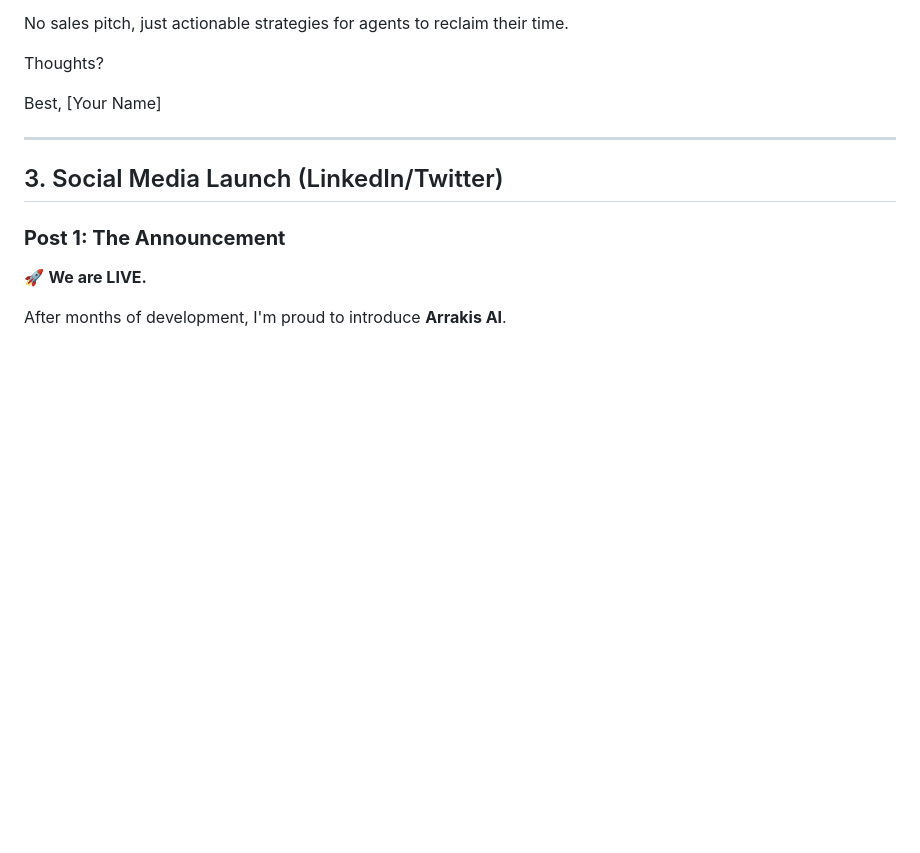
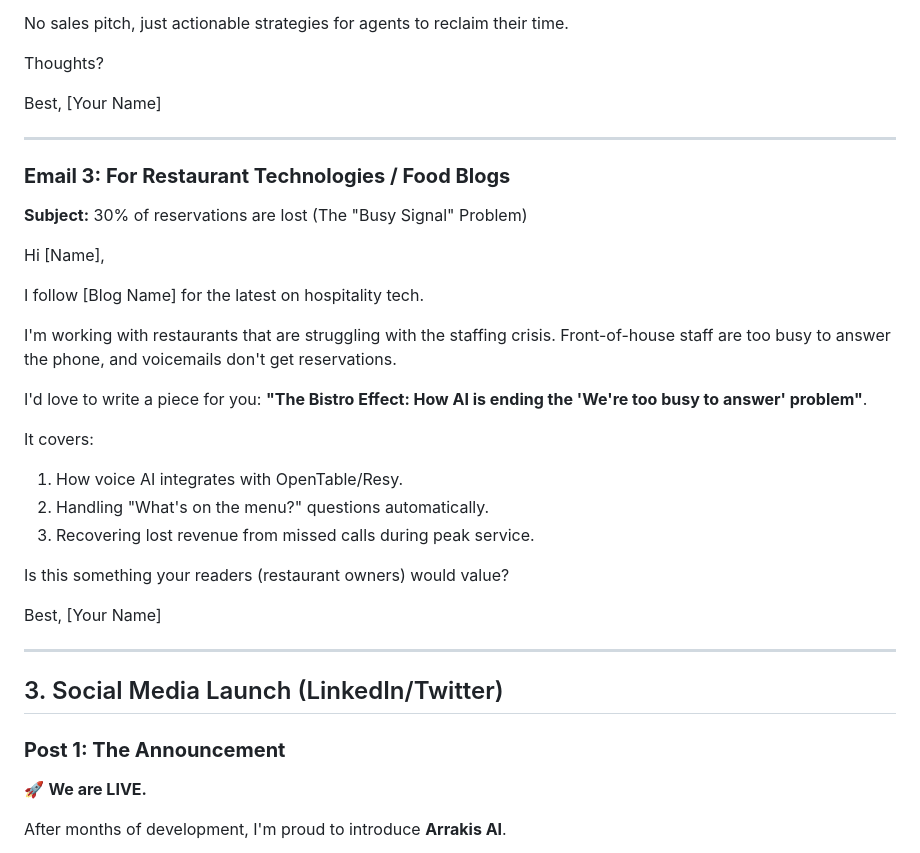
Before and after one commit to Sandymarton/ArrakisTechnologies, a Markdown page: marketing/marketing_kit.md, the part around the change. GitHub-like rendering; blank space fills up the shorter version.

```diff
--- a/marketing/marketing_kit.md
+++ b/marketing/marketing_kit.md
@@ -95,6 +95,29 @@ Best,
 
 ---
 
+### **Email 3: For Restaurant Technologies / Food Blogs**
+**Subject:** 30% of reservations are lost (The "Busy Signal" Problem)
+
+Hi [Name],
+
+I follow [Blog Name] for the latest on hospitality tech.
+
+I'm working with restaurants that are struggling with the staffing crisis. Front-of-house staff are too busy to answer the phone, and voicemails don't get reservations.
+
+I'd love to write a piece for you: **"The Bistro Effect: How AI is ending the 'We're too busy to answer' problem"**.
+
+It covers:
+1.  How voice AI integrates with OpenTable/Resy.
+2.  Handling "What's on the menu?" questions automatically.
+3.  Recovering lost revenue from missed calls during peak service.
+
+Is this something your readers (restaurant owners) would value?
+
+Best,
+[Your Name]
+
+---
+
 ## 3. Social Media Launch (LinkedIn/Twitter)
 
 ### **Post 1: The Announcement**
```
Also changed, not shown: SEO_STRATEGY.md (+16 -2 lines).
